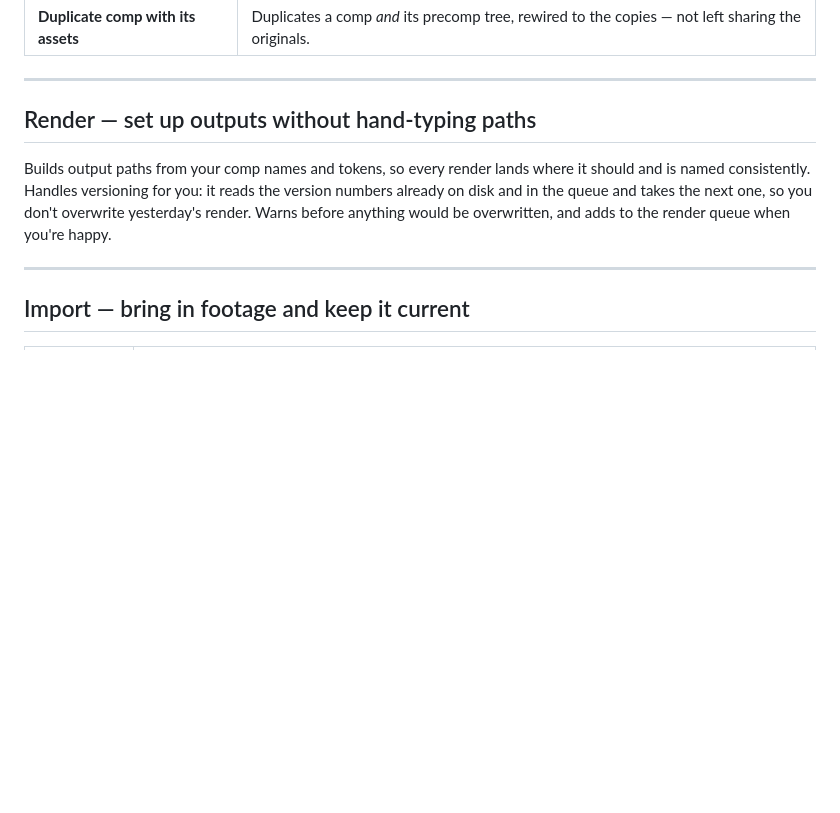
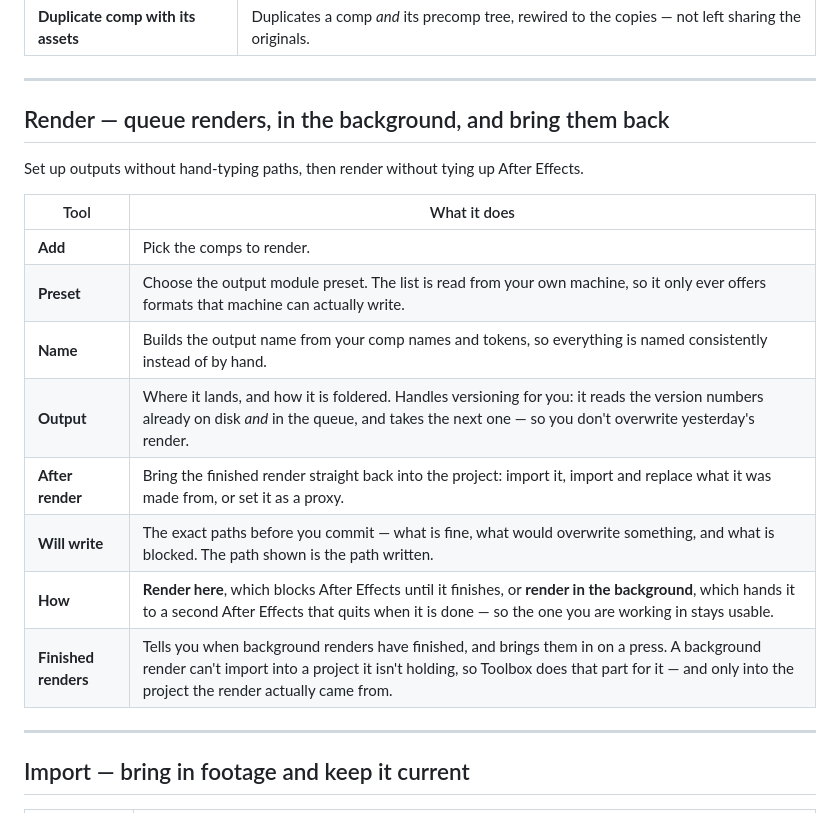
Before and after one commit to emmettjez/ae-toolbox-releases, a Markdown page: README.md, the part around the change. Drawn GitHub-style; blank space fills up the shorter version.

Commit message:
README: Render as a table, including background rendering
Render was a prose paragraph while every other module had a table, and
it undersold the module: background rendering and bringing finished
renders back into the project were both missing entirely.

Eight rows, in the panel's own order — Add, Preset, Name, Output, After
render, Will write, How, Finished renders — so reading the table matches
using the module.

The two that were absent:
  How                background rendering hands the job to a second
                     After Effects that quits when done, so the one you
                     are working in stays usable
  After render /     import the finished render back, or import and
  Finished renders   replace what it was made from, or set it as a proxy

```diff
--- a/README.md
+++ b/README.md
@@ -54,12 +54,20 @@ Toolbox is organised into three modules. It features the following tools:
 
 ---
 
-## Render — set up outputs without hand-typing paths
+## Render — queue renders, in the background, and bring them back
 
-Builds output paths from your comp names and tokens, so every render lands where it should
-and is named consistently. Handles versioning for you: it reads the version numbers already
-on disk and in the queue and takes the next one, so you don't overwrite yesterday's render.
-Warns before anything would be overwritten, and adds to the render queue when you're happy.
+Set up outputs without hand-typing paths, then render without tying up After Effects.
+
+| Tool | What it does |
+|---|---|
+| **Add** | Pick the comps to render. |
+| **Preset** | Choose the output module preset. The list is read from your own machine, so it only ever offers formats that machine can actually write. |
+| **Name** | Builds the output name from your comp names and tokens, so everything is named consistently instead of by hand. |
+| **Output** | Where it lands, and how it is foldered. Handles versioning for you: it reads the version numbers already on disk *and* in the queue, and takes the next one — so you don't overwrite yesterday's render. |
+| **After render** | Bring the finished render straight back into the project: import it, import and replace what it was made from, or set it as a proxy. |
+| **Will write** | The exact paths before you commit — what is fine, what would overwrite something, and what is blocked. The path shown is the path written. |
+| **How** | **Render here**, which blocks After Effects until it finishes, or **render in the background**, which hands it to a second After Effects that quits when it is done — so the one you are working in stays usable. |
+| **Finished renders** | Tells you when background renders have finished, and brings them in on a press. A background render can't import into a project it isn't holding, so Toolbox does that part for it — and only into the project the render actually came from. |
 
 ---
 
```
